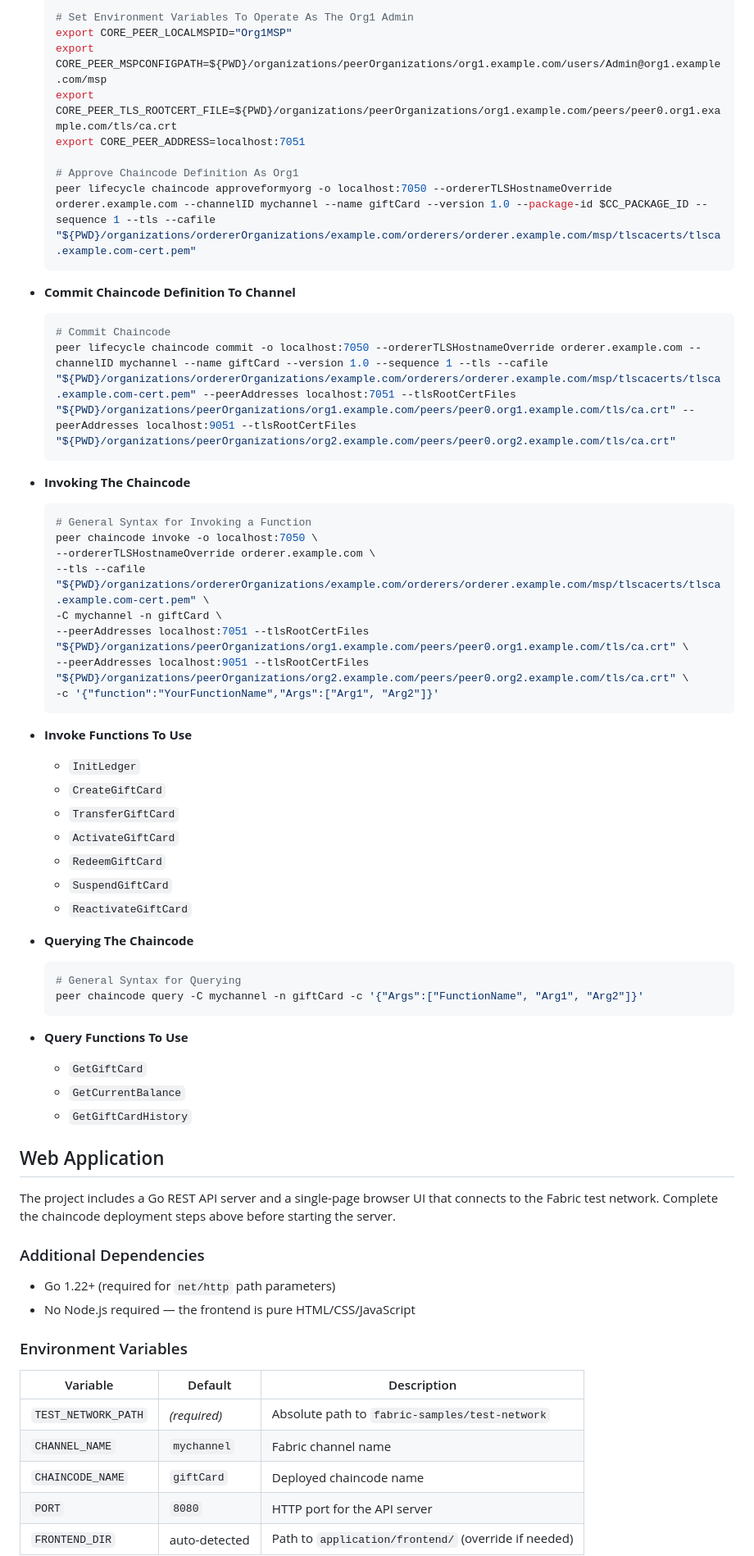
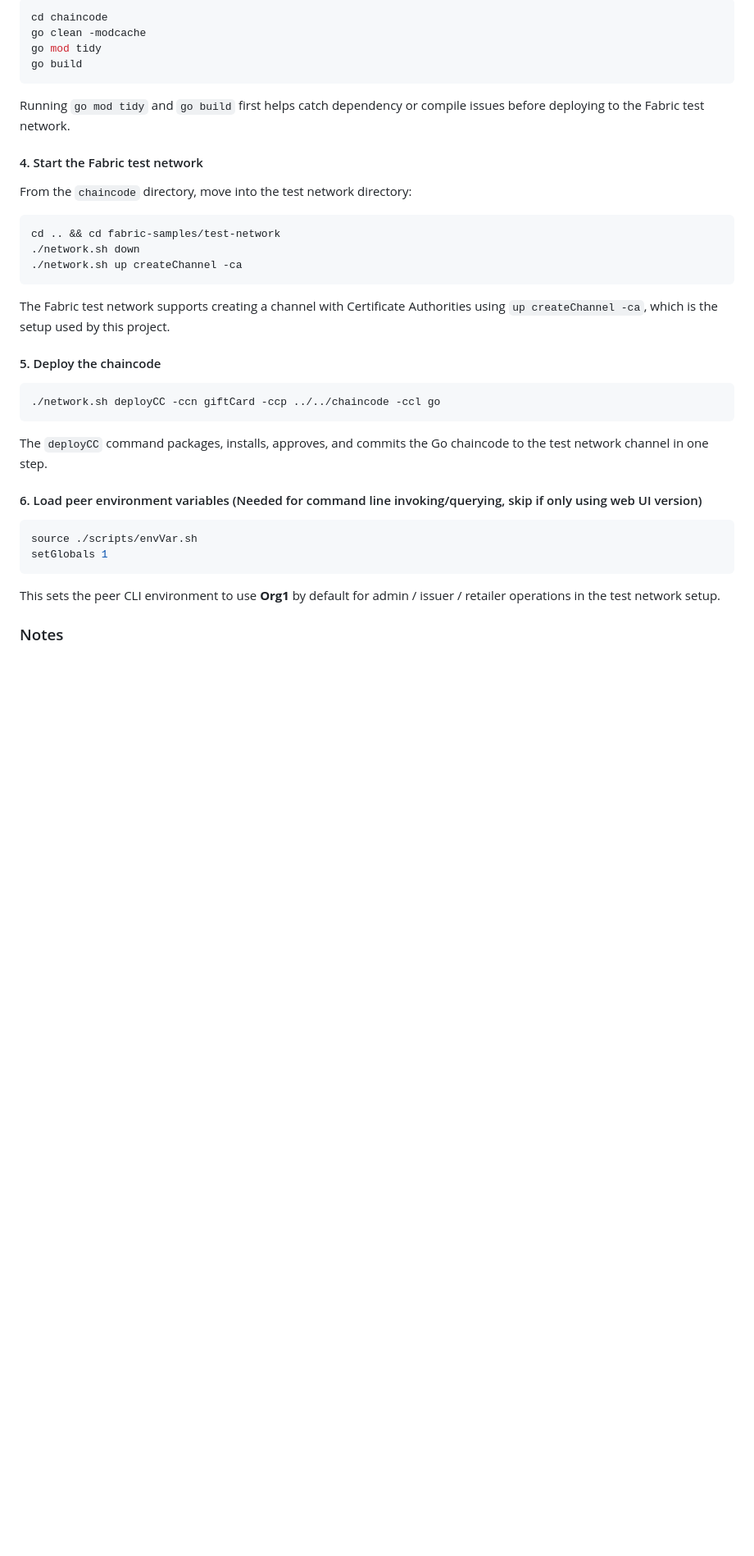
Before and after one commit to Ruze-alt/G22_CSE540_GiftCard_Blockchain, a Markdown page: README.md, the part around one of its changes. Shown at 82% size. Rendered like a GitHub page; blank space fills up the shorter version.

````diff
--- a/README.md
+++ b/README.md
@@ -91,67 +54,40 @@ Records the full lifecycle of each gift card: **creation** (issuer), **activatio
 
-    # Set Environment Variables To Operate As The Org1 Admin
-    export CORE_PEER_LOCALMSPID="Org1MSP"
-    export CORE_PEER_MSPCONFIGPATH=${PWD}/organizations/peerOrganizations/org1.example.com/users/Admin@org1.example.com/msp
-    export CORE_PEER_TLS_ROOTCERT_FILE=${PWD}/organizations/peerOrganizations/org1.example.com/peers/peer0.org1.example.com/tls/ca.crt
-    export CORE_PEER_ADDRESS=localhost:7051
+```bash
+cd chaincode
+go clean -modcache
+go mod tidy
+go build
+```
 
-    # Approve Chaincode Definition As Org1
-    peer lifecycle chaincode approveformyorg -o localhost:7050 --ordererTLSHostnameOverride orderer.example.com --channelID mychannel --name giftCard --version 1.0 --package-id $CC_PACKAGE_ID --sequence 1 --tls --cafile "${PWD}/organizations/ordererOrganizations/example.com/orderers/orderer.example.com/msp/tlscacerts/tlsca.example.com-cert.pem"
-    ```
+Running `go mod tidy` and `go build` first helps catch dependency or compile issues before deploying to the Fabric test network.
 
-- **Commit Chaincode Definition To Channel**
-    ```bash
-    # Commit Chaincode
-    peer lifecycle chaincode commit -o localhost:7050 --ordererTLSHostnameOverride orderer.example.com --channelID mychannel --name giftCard --version 1.0 --sequence 1 --tls --cafile "${PWD}/organizations/ordererOrganizations/example.com/orderers/orderer.example.com/msp/tlscacerts/tlsca.example.com-cert.pem" --peerAddresses localhost:7051 --tlsRootCertFiles "${PWD}/organizations/peerOrganizations/org1.example.com/peers/peer0.org1.example.com/tls/ca.crt" --peerAddresses localhost:9051 --tlsRootCertFiles "${PWD}/organizations/peerOrganizations/org2.example.com/peers/peer0.org2.example.com/tls/ca.crt"
-    ```
+#### 4. Start the Fabric test network
 
-- **Invoking The Chaincode**
-    ```bash
-    # General Syntax for Invoking a Function
-    peer chaincode invoke -o localhost:7050 \
-    --ordererTLSHostnameOverride orderer.example.com \
-    --tls --cafile "${PWD}/organizations/ordererOrganizations/example.com/orderers/orderer.example.com/msp/tlscacerts/tlsca.example.com-cert.pem" \
-    -C mychannel -n giftCard \
-    --peerAddresses localhost:7051 --tlsRootCertFiles "${PWD}/organizations/peerOrganizations/org1.example.com/peers/peer0.org1.example.com/tls/ca.crt" \
-    --peerAddresses localhost:9051 --tlsRootCertFiles "${PWD}/organizations/peerOrganizations/org2.example.com/peers/peer0.org2.example.com/tls/ca.crt" \
-    -c '{"function":"YourFunctionName","Args":["Arg1", "Arg2"]}'
-    ```
+From the `chaincode` directory, move into the test network directory:
 
-- **Invoke Functions To Use**
-    - `InitLedger`
-    - `CreateGiftCard`
-    - `TransferGiftCard`
-    - `ActivateGiftCard`
-    - `RedeemGiftCard`
-    - `SuspendGiftCard`
-    - `ReactivateGiftCard`
+```bash
+cd .. && cd fabric-samples/test-network
+./network.sh down
+./network.sh up createChannel -ca
+```
 
-- **Querying The Chaincode**
-    ```bash
-    # General Syntax for Querying
-    peer chaincode query -C mychannel -n giftCard -c '{"Args":["FunctionName", "Arg1", "Arg2"]}'
-    ```
+The Fabric test network supports creating a channel with Certificate Authorities using `up createChannel -ca`, which is the setup used by this project.
 
-- **Query Functions To Use**
-    - `GetGiftCard`
-    - `GetCurrentBalance`
-    - `GetGiftCardHistory`
+#### 5. Deploy the chaincode
 
-## Web Application
+```bash
+./network.sh deployCC -ccn giftCard -ccp ../../chaincode -ccl go
+```
 
-The project includes a Go REST API server and a single-page browser UI that connects to the Fabric test network. Complete the chaincode deployment steps above before starting the server.
+The `deployCC` command packages, installs, approves, and commits the Go chaincode to the test network channel in one step.
 
-### Additional Dependencies
-- Go 1.22+ (required for `net/http` path parameters)
-- No Node.js required — the frontend is pure HTML/CSS/JavaScript
+#### 6. Load peer environment variables (Needed for command line invoking/querying, skip if only using web UI version)
 
-### Environment Variables
+```bash
+source ./scripts/envVar.sh
+setGlobals 1
+```
+This sets the peer CLI environment to use **Org1** by default for admin / issuer / retailer operations in the test network setup.
 
-| Variable | Default | Description |
-|---|---|---|
-| `TEST_NETWORK_PATH` | *(required)* | Absolute path to `fabric-samples/test-network` |
-| `CHANNEL_NAME` | `mychannel` | Fabric channel name |
-| `CHAINCODE_NAME` | `giftCard` | Deployed chaincode name |
-| `PORT` | `8080` | HTTP port for the API server |
-| `FRONTEND_DIR` | auto-detected | Path to `application/frontend/` (override if needed) |
+### Notes
 
````
Also changed, not shown: other parts of README.md (+192 -78 lines), application/README.md (deleted, +0 -138 lines), application/STRUCTURE.md (deleted, +0 -9 lines).
